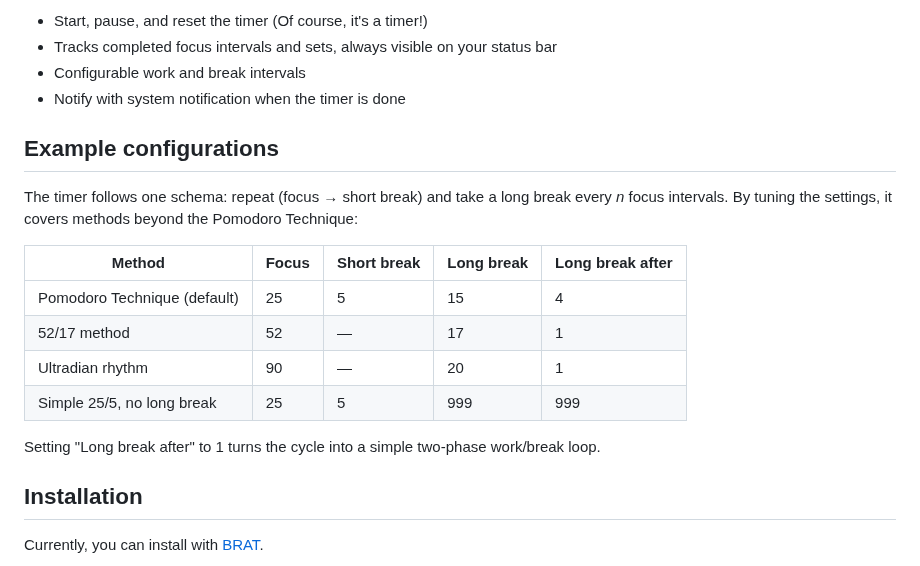
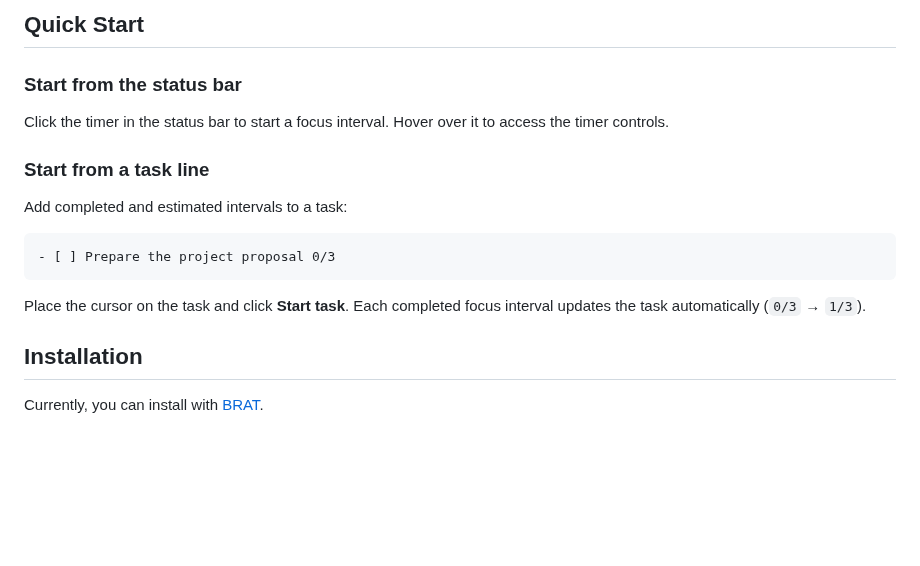
Before and after one commit to tamiroh/obsidian-interval-timer, a Markdown page: README.md, the part around one of its changes. Drawn GitHub-style; blank space fills up the shorter version.

Commit message:
Update README (#285)
... with some UI improvements

````diff
--- a/README.md
+++ b/README.md
@@ -8,21 +15,19 @@ A configurable work/break cycle timer for [Obsidian](https://obsidian.md/). It w
 
-- Start, pause, and reset the timer (Of course, it's a timer!)
-- Tracks completed focus intervals and sets, always visible on your status bar
-- Configurable work and break intervals
-- Notify with system notification when the timer is done
+## Quick Start
 
-## Example configurations
+### Start from the status bar
 
-The timer follows one schema: repeat (focus → short break) and take a long break every _n_ focus intervals. By tuning the settings, it covers methods beyond the Pomodoro Technique:
+Click the timer in the status bar to start a focus interval. Hover over it to access the timer controls.
 
-| Method                       | Focus | Short break | Long break | Long break after |
-| ---------------------------- | ----- | ----------- | ---------- | ---------------- |
-| Pomodoro Technique (default) | 25    | 5           | 15         | 4                |
-| 52/17 method                 | 52    | —           | 17         | 1                |
-| Ultradian rhythm             | 90    | —           | 20         | 1                |
-| Simple 25/5, no long break   | 25    | 5           | 999        | 999              |
+### Start from a task line
 
-Setting "Long break after" to 1 turns the cycle into a simple two-phase work/break loop.
+Add completed and estimated intervals to a task:
+
+```md
+- [ ] Prepare the project proposal 0/3
+```
+
+Place the cursor on the task and click **Start task**. Each completed focus interval updates the task automatically (`0/3` → `1/3`).
 
 ## Installation
 
````
Also changed, not shown: other parts of README.md (+11 -4 lines), screenshot.png (added), 2 other files.
